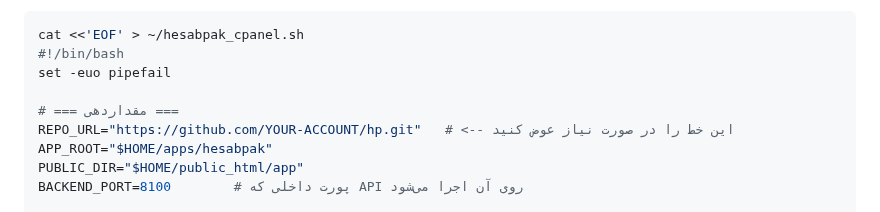
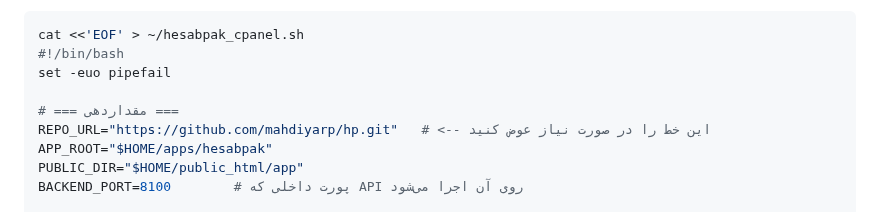
Before and after one commit to mahdiyarp/hp, a Markdown page: docs/CPANEL_DEPLOYMENT_FA.md, the part around the change. Drawn GitHub-style.

Commit message:
fix: update repository URL in cPanel deployment guide

```diff
--- a/docs/CPANEL_DEPLOYMENT_FA.md
+++ b/docs/CPANEL_DEPLOYMENT_FA.md
@@ -38,7 +38,7 @@ cat <<'EOF' > ~/hesabpak_cpanel.sh
 set -euo pipefail
 
 # === مقداردهی ===
-REPO_URL="https://github.com/YOUR-ACCOUNT/hp.git"   # <-- این خط را در صورت نیاز عوض کنید
+REPO_URL="https://github.com/mahdiyarp/hp.git"   # <-- این خط را در صورت نیاز عوض کنید
 APP_ROOT="$HOME/apps/hesabpak"
 PUBLIC_DIR="$HOME/public_html/app"
 BACKEND_PORT=8100        # پورت داخلی که API روی آن اجرا می‌شود
```
